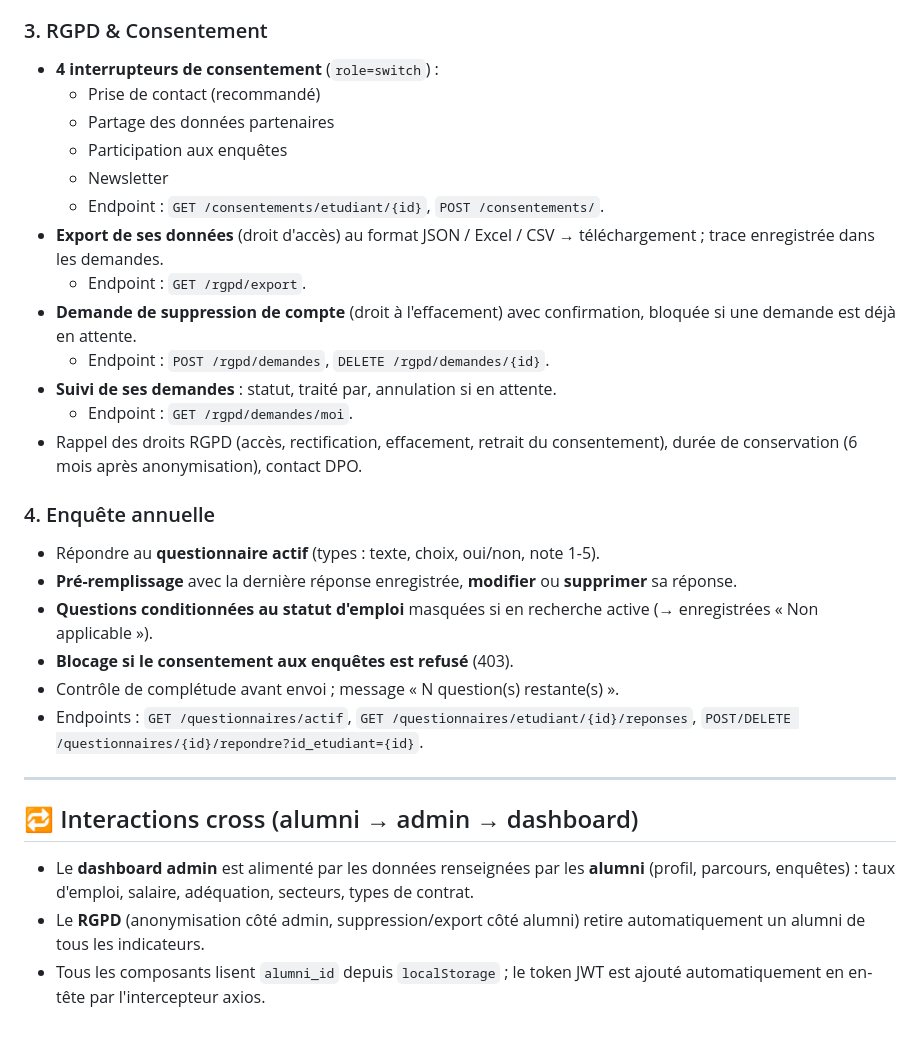
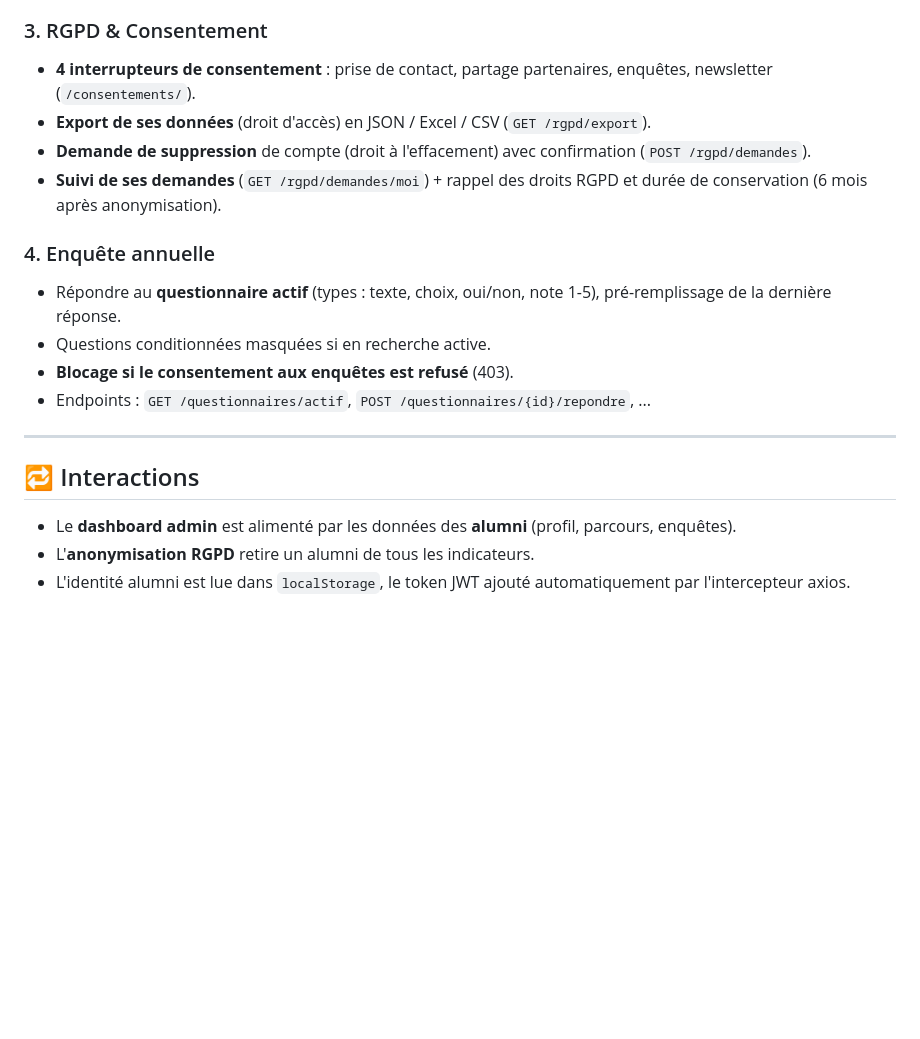
Before and after one commit to Rafikdjm/CRM_IONIS, a Markdown page: Rapport/FONCTIONNALITES.md, the part around one of its changes. GitHub-like rendering; blank space fills up the shorter version.

```diff
--- a/Rapport/FONCTIONNALITES.md
+++ b/Rapport/FONCTIONNALITES.md
@@ -92,31 +61,20 @@ Menu : **Mon Profil · Mon Parcours · RGPD & Consentement · Enquête annuelle*
 
 ### 3. RGPD & Consentement
-- **4 interrupteurs de consentement** (`role=switch`) :
-  - Prise de contact (recommandé)
-  - Partage des données partenaires
-  - Participation aux enquêtes
-  - Newsletter
-  - Endpoint : `GET /consentements/etudiant/{id}`, `POST /consentements/`.
-- **Export de ses données** (droit d'accès) au format JSON / Excel / CSV → téléchargement ; trace enregistrée dans les demandes.
-  - Endpoint : `GET /rgpd/export`.
-- **Demande de suppression de compte** (droit à l'effacement) avec confirmation, bloquée si une demande est déjà en attente.
-  - Endpoint : `POST /rgpd/demandes`, `DELETE /rgpd/demandes/{id}`.
-- **Suivi de ses demandes** : statut, traité par, annulation si en attente.
-  - Endpoint : `GET /rgpd/demandes/moi`.
-- Rappel des droits RGPD (accès, rectification, effacement, retrait du consentement), durée de conservation (6 mois après anonymisation), contact DPO.
+- **4 interrupteurs de consentement** : prise de contact, partage partenaires, enquêtes, newsletter (`/consentements/`).
+- **Export de ses données** (droit d'accès) en JSON / Excel / CSV (`GET /rgpd/export`).
+- **Demande de suppression** de compte (droit à l'effacement) avec confirmation (`POST /rgpd/demandes`).
+- **Suivi de ses demandes** (`GET /rgpd/demandes/moi`) + rappel des droits RGPD et durée de conservation (6 mois après anonymisation).
 
 ### 4. Enquête annuelle
-- Répondre au **questionnaire actif** (types : texte, choix, oui/non, note 1-5).
-- **Pré-remplissage** avec la dernière réponse enregistrée, **modifier** ou **supprimer** sa réponse.
-- **Questions conditionnées au statut d'emploi** masquées si en recherche active (→ enregistrées « Non applicable »).
+- Répondre au **questionnaire actif** (types : texte, choix, oui/non, note 1-5), pré-remplissage de la dernière réponse.
+- Questions conditionnées masquées si en recherche active.
 - **Blocage si le consentement aux enquêtes est refusé** (403).
-- Contrôle de complétude avant envoi ; message « N question(s) restante(s) ».
-- Endpoints : `GET /questionnaires/actif`, `GET /questionnaires/etudiant/{id}/reponses`, `POST/DELETE /questionnaires/{id}/repondre?id_etudiant={id}`.
+- Endpoints : `GET /questionnaires/actif`, `POST /questionnaires/{id}/repondre`, ...
 
 ---
 
-## 🔁 Interactions cross (alumni → admin → dashboard)
+## 🔁 Interactions
 
-- Le **dashboard admin** est alimenté par les données renseignées par les **alumni** (profil, parcours, enquêtes) : taux d'emploi, salaire, adéquation, secteurs, types de contrat.
-- Le **RGPD** (anonymisation côté admin, suppression/export côté alumni) retire automatiquement un alumni de tous les indicateurs.
-- Tous les composants lisent `alumni_id` depuis `localStorage` ; le token JWT est ajouté automatiquement en en-tête par l'intercepteur axios.
+- Le **dashboard admin** est alimenté par les données des **alumni** (profil, parcours, enquêtes).
+- L'**anonymisation RGPD** retire un alumni de tous les indicateurs.
+- L'identité alumni est lue dans `localStorage`, le token JWT ajouté automatiquement par l'intercepteur axios.
```
Also changed, not shown: other parts of Rapport/FONCTIONNALITES.md (+34 -65 lines).
